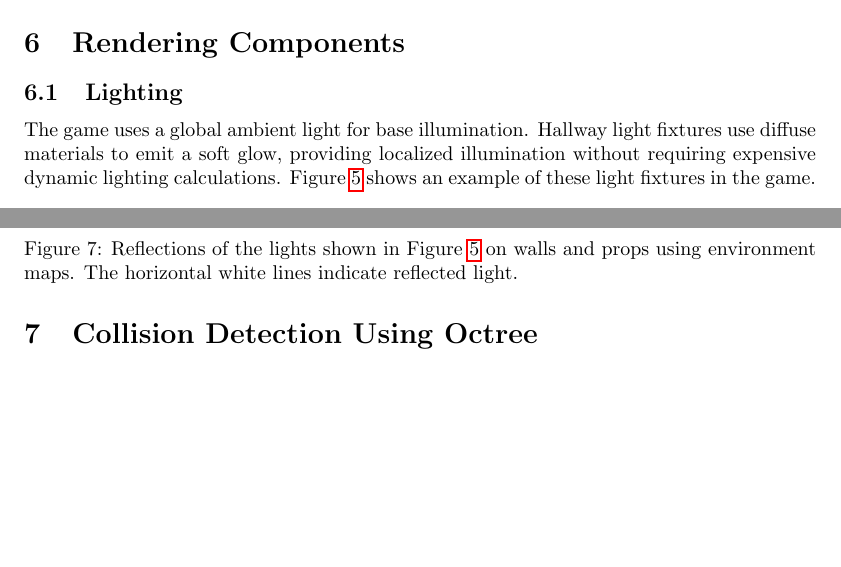
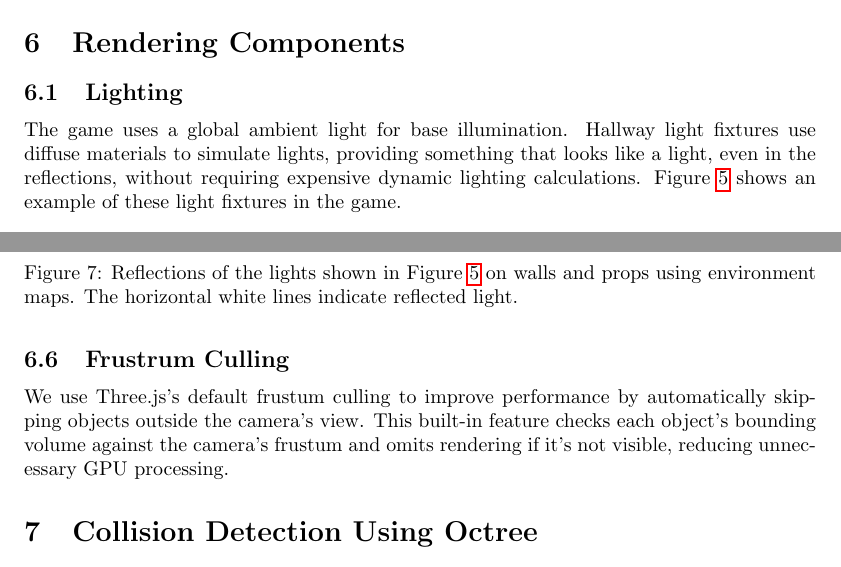
Before and after one commit to eliasnijs/doom-three.js, a LaTeX document (report/main.tex): two parts of pages 9 and 11 of 18, joined at a grey line, cut so that both start at the same text, the shorter picture padded with empty space. Compiled offline with pdfLaTeX.

Commit message:
🥴 Final touches

```diff
--- a/report/main.tex
+++ b/report/main.tex
@@ -203,7 +203,7 @@ The game also features immersive visual feedback during movement, with a weapon
 \section{Rendering Components}
 
 \subsection{Lighting}
-The game uses a global ambient light for base illumination. Hallway light fixtures use diffuse materials to emit a soft glow, providing localized illumination without requiring expensive dynamic lighting calculations. Figure \ref{fig:lights} shows an example of these light fixtures in the game.
+The game uses a global ambient light for base illumination. Hallway light fixtures use diffuse materials to simulate lights, providing something that looks like a light, even in the reflections, without requiring expensive dynamic lighting calculations. Figure \ref{fig:lights} shows an example of these light fixtures in the game.
 
 \begin{figure}[h]
 \centering
@@ -246,6 +246,10 @@ Reflections in the scene are implemented via the pre-generated environment maps.
 \end{figure}
 
 By relying on cached, precomputed reflections, we avoid the high computational cost of real-time reflection techniques. Reflection sharpness and intensity are controlled through each material’s metalness and roughness settings. This component-based, cache-efficient strategy ensures consistent visual fidelity and optimized performance, even on lower-end systems.
+
+\subsection{Frustrum Culling}
+
+We use Three.js’s default frustum culling to improve performance by automatically skipping objects outside the camera’s view. This built-in feature checks each object’s bounding volume against the camera’s frustum and omits rendering if it’s not visible, reducing unnecessary GPU processing.
 
 \section{Collision Detection Using Octree}
 
```
Also changed, not shown: 6 other files.
